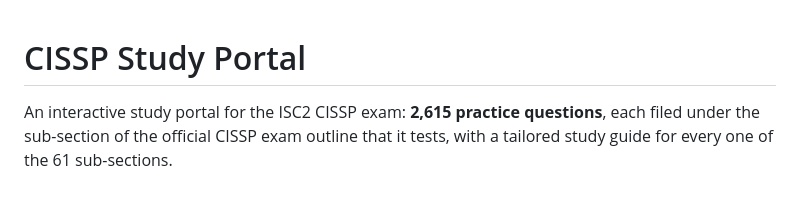
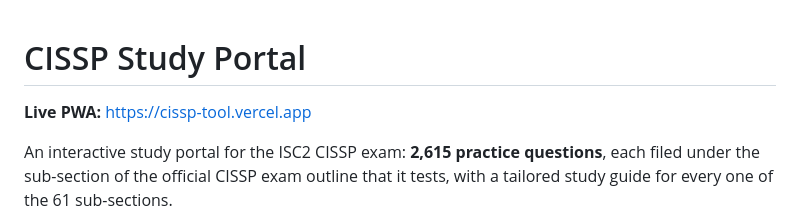
Before and after one commit to ManKhumza/CISSP-Tool, a Markdown page: README.md, the part around the change. Rendered like a GitHub page; blank space fills up the shorter version.

Commit message:
Document production PWA URL

```diff
--- a/README.md
+++ b/README.md
@@ -1,4 +1,6 @@
 # CISSP Study Portal
+
+**Live PWA:** https://cissp-tool.vercel.app
 
 An interactive study portal for the ISC2 CISSP exam: **2,615 practice questions**, each
 filed under the sub-section of the official CISSP exam outline that it tests, with a
```
